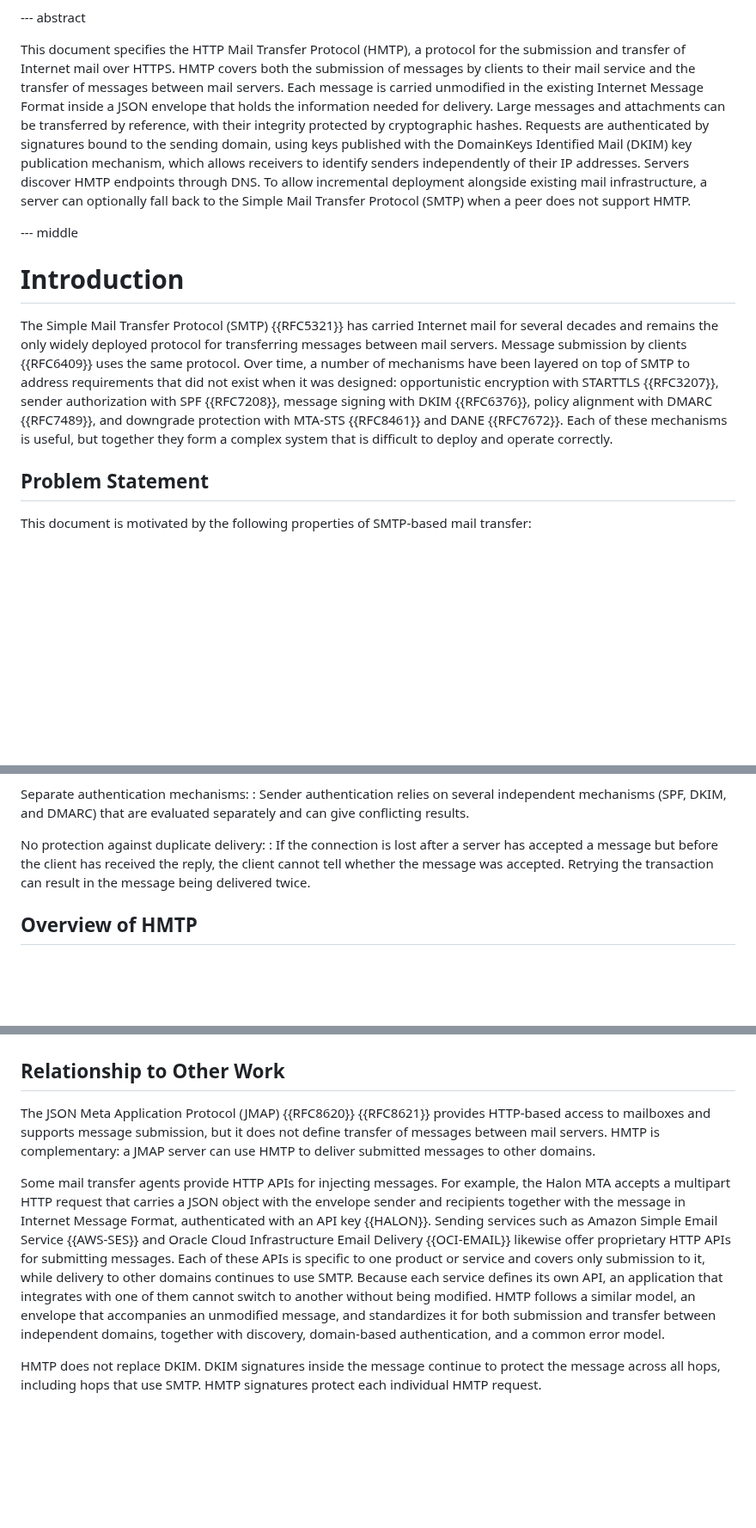
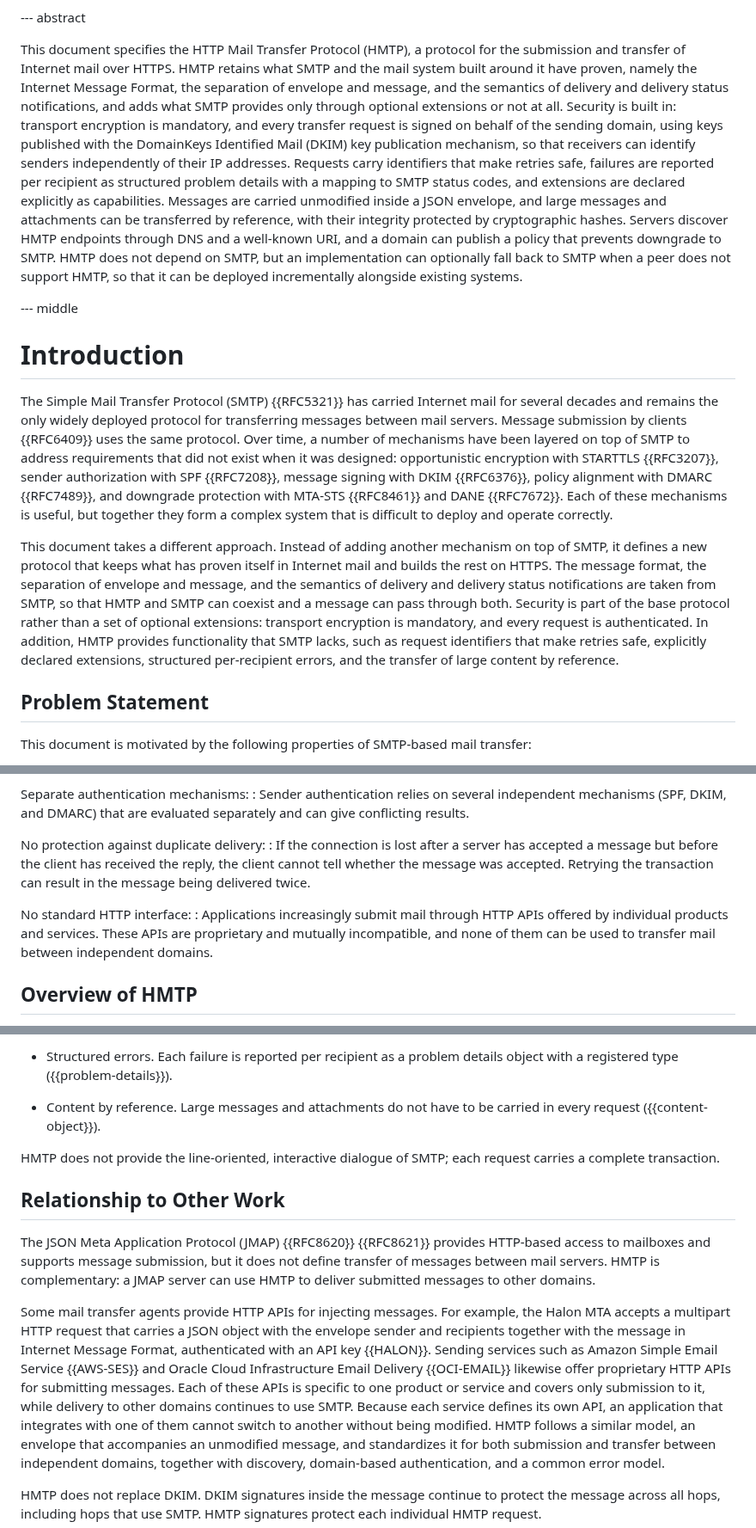
Before and after one commit to dmi03/draft-tishkin-hmtp, a Markdown page: draft-tishkin-hmtp.md, 3 parts joined by grey strips. Shown at 86% size. GitHub-like rendering; blank space fills up the shorter version.

```diff
--- a/draft-tishkin-hmtp.md
+++ b/draft-tishkin-hmtp.md
@@ -113,19 +113,25 @@ informative:
 
 This document specifies the HTTP Mail Transfer Protocol (HMTP), a
 protocol for the submission and transfer of Internet mail over HTTPS.
-HMTP covers both the submission of messages by clients to their mail
-service and the transfer of messages between mail servers.  Each
-message is carried unmodified in the existing Internet Message Format
-inside a JSON envelope that holds the information needed for
-delivery.  Large messages and attachments can be transferred by
-reference, with their integrity protected by cryptographic hashes.
-Requests are authenticated by signatures bound to the sending domain,
-using keys published with the DomainKeys Identified Mail (DKIM) key
-publication mechanism, which allows receivers to identify senders
-independently of their IP addresses.  Servers discover HMTP endpoints
-through DNS.  To allow incremental deployment alongside existing mail
-infrastructure, a server can optionally fall back to the Simple Mail
-Transfer Protocol (SMTP) when a peer does not support HMTP.
+HMTP retains what SMTP and the mail system built around it have
+proven, namely the Internet Message Format, the separation of envelope
+and message, and the semantics of delivery and delivery status
+notifications, and adds what SMTP provides only through optional
+extensions or not at all.  Security is built in: transport encryption is
+mandatory, and every transfer request is signed on behalf of the sending
+domain, using keys published with the DomainKeys Identified Mail (DKIM)
+key publication mechanism, so that receivers can identify senders
+independently of their IP addresses.  Requests carry identifiers that
+make retries safe, failures are reported per recipient as structured
+problem details with a mapping to SMTP status codes, and extensions are
+declared explicitly as capabilities.  Messages are carried unmodified
+inside a JSON envelope, and large messages and attachments can be
+transferred by reference, with their integrity protected by
+cryptographic hashes.  Servers discover HMTP endpoints through DNS and
+a well-known URI, and a domain can publish a policy that prevents
+downgrade to SMTP.  HMTP does not depend on SMTP, but an implementation
+can optionally fall back to SMTP when a peer does not support HMTP, so
+that it can be deployed incrementally alongside existing systems.
 
 --- middle
 
@@ -144,6 +150,19 @@ downgrade protection with MTA-STS {{RFC8461}} and DANE {{RFC7672}}.
 Each of these mechanisms is useful, but together they form a complex
 system that is difficult to deploy and operate correctly.
 
+This document takes a different approach.  Instead of adding another
+mechanism on top of SMTP, it defines a new protocol that keeps what has
+proven itself in Internet mail and builds the rest on HTTPS.  The
+message format, the separation of envelope and message, and the
+semantics of delivery and delivery status notifications are taken from
+SMTP, so that HMTP and SMTP can coexist and a message can pass through
+both.  Security is part of the base protocol rather than a set of
+optional extensions: transport encryption is mandatory, and every
+request is authenticated.  In addition, HMTP provides functionality that
+SMTP lacks, such as request identifiers that make retries safe,
+explicitly declared extensions, structured per-recipient errors, and the
+transfer of large content by reference.
+
 ## Problem Statement
 
 This document is motivated by the following properties of SMTP-based
@@ -187,6 +206,12 @@ No protection against duplicate delivery:
   tell whether the message was accepted.  Retrying the transaction
   can result in the message being delivered twice.
 
+No standard HTTP interface:
+: Applications increasingly submit mail through HTTP APIs offered by
+  individual products and services.  These APIs are proprietary and
+  mutually incompatible, and none of them can be used to transfer mail
+  between independent domains.
+
 ## Overview of HMTP
 
 HMTP uses HTTP {{RFC9110}} over TLS as its transport and a JSON
@@ -254,3 +344,11 @@ supported for deployments that require stronger authentication.
+- Structured errors.  Each failure is reported per recipient as a
+  problem details object with a registered type ({{problem-details}}).
+
+- Content by reference.  Large messages and attachments do not have to
+  be carried in every request ({{content-object}}).
+
+HMTP does not provide the line-oriented, interactive dialogue of SMTP;
+each request carries a complete transaction.
 
 ## Relationship to Other Work
 
@@ -270,7 +368,8 @@ Delivery {{OCI-EMAIL}} likewise offer proprietary HTTP APIs for
 submitting messages.  Each of these APIs is specific to one product
 or service and covers only submission to it, while delivery to other
 domains continues to use SMTP.  Because each service defines its own
-API, an application that integrates with one of them cannot switch to another without being modified.  HMTP follows a similar model, an
+API, an application that integrates with one of them cannot switch to
+another without being modified.  HMTP follows a similar model, an
 envelope that accompanies an unmodified message, and standardizes it
 for both submission and transfer between independent domains,
 together with discovery, domain-based authentication, and a common
```
Also changed, not shown: other parts of draft-tishkin-hmtp.md (+83 -18 lines).
